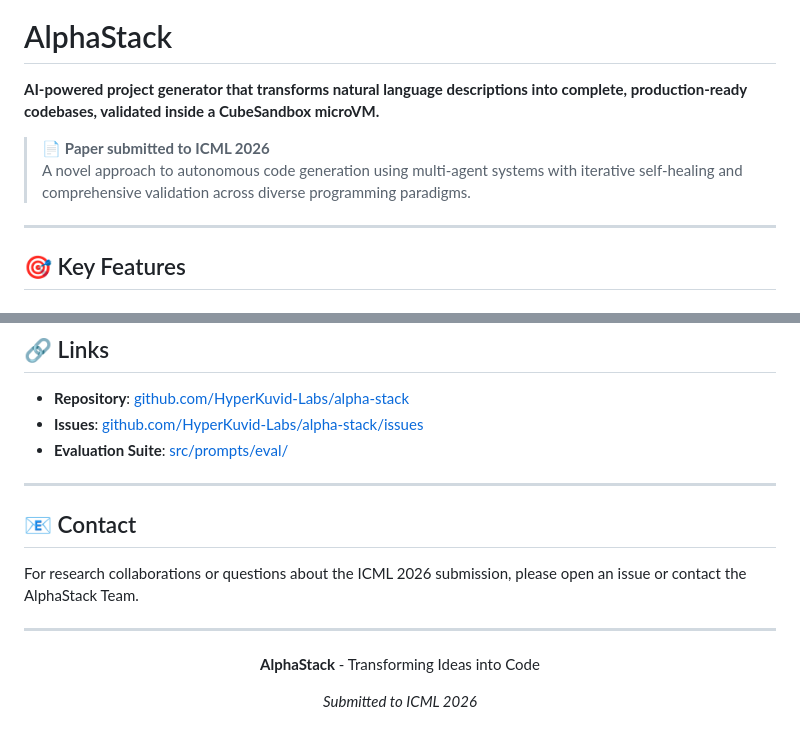
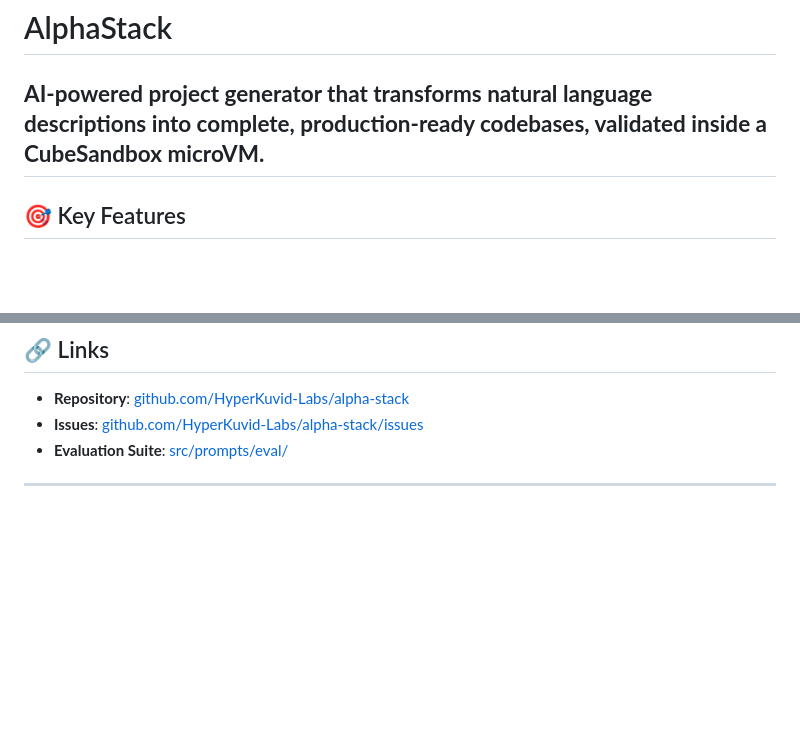
Before and after one commit to HyperKuvid-Labs/alpha-stack, a Markdown page: README.md, 2 parts joined by grey strips. Drawn GitHub-style; blank space fills up the shorter version.

Commit message:
Update README
Removed ICML 2026 submission details and contact information from README.

```diff
--- a/README.md
+++ b/README.md
@@ -5,10 +5,6 @@
 # AlphaStack
 
 **AI-powered project generator that transforms natural language descriptions into complete, production-ready codebases, validated inside a CubeSandbox microVM.**
-
-> 📄 **Paper submitted to ICML 2026**
-> A novel approach to autonomous code generation using multi-agent systems with iterative self-healing and comprehensive validation across diverse programming paradigms.
-
 ---
 
 ## 🎯 Key Features
@@ -391,14 +387,3 @@ MIT License - see [LICENSE](LICENSE) file for details
 - **Evaluation Suite**: [src/prompts/eval/](src/prompts/eval/)
 
 ---
-
-## 📧 Contact
-
-For research collaborations or questions about the ICML 2026 submission, please open an issue or contact the AlphaStack Team.
-
----
-
-<div align="center">
-  <p><strong>AlphaStack</strong> - Transforming Ideas into Code</p>
-  <p><em>Submitted to ICML 2026</em></p>
-</div>
```
